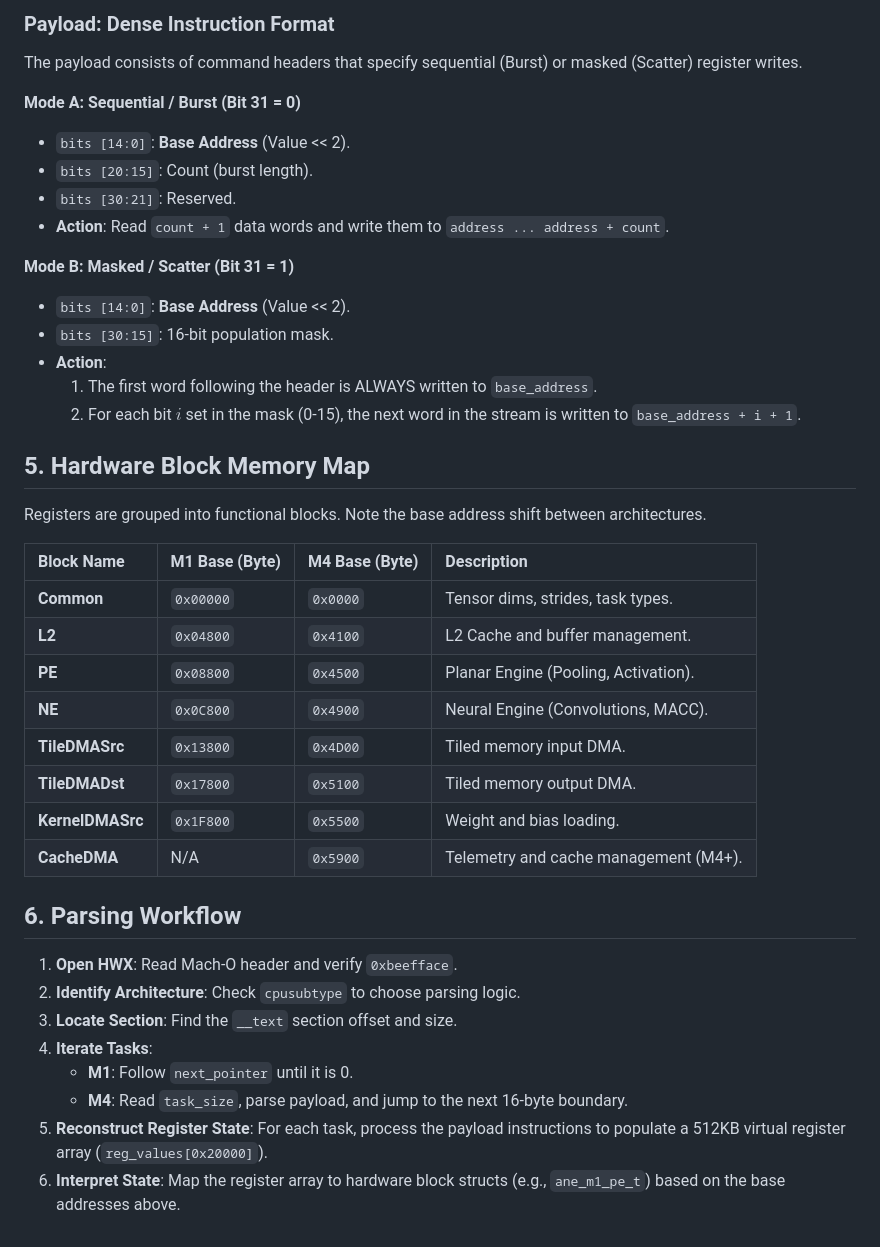
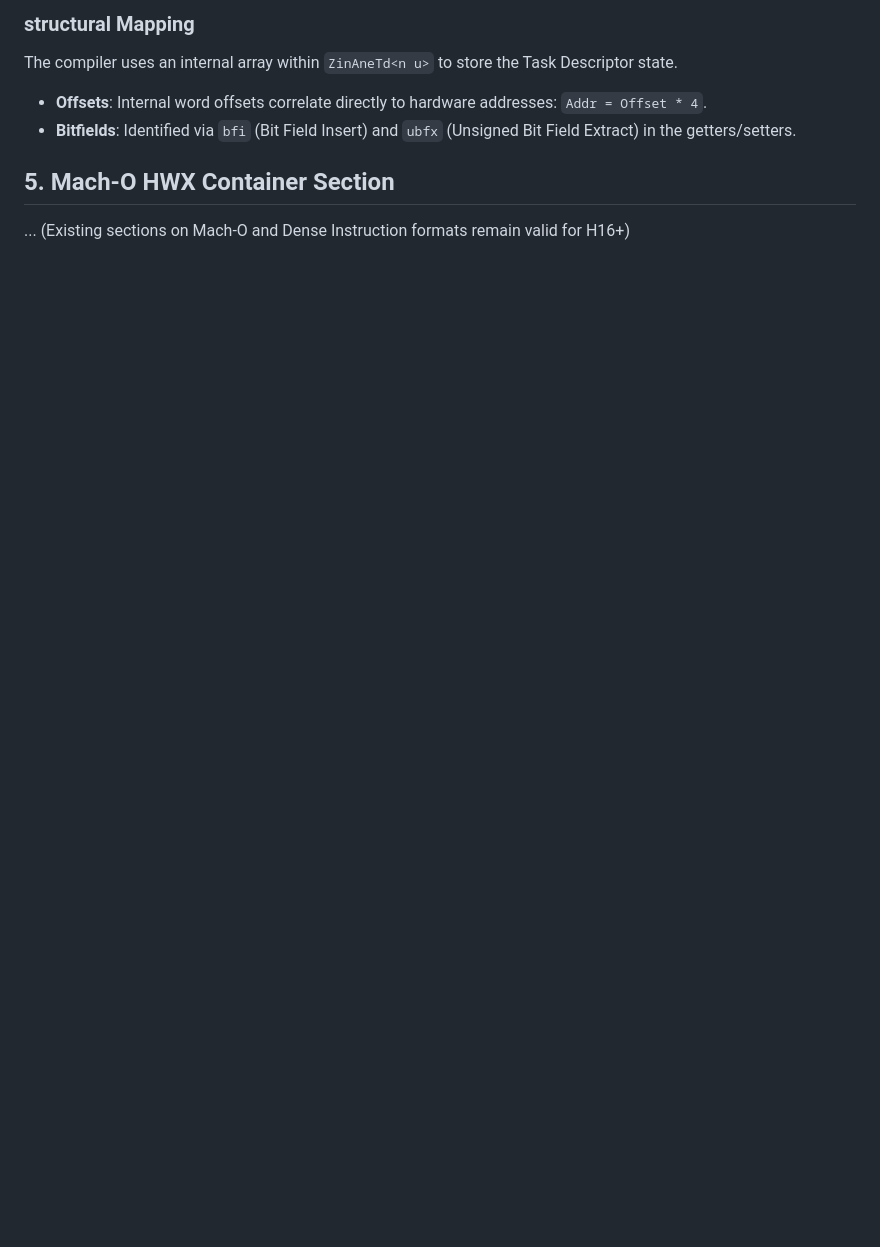
Before and after one commit to freedomtan/coreml_to_ane_hwx, a Markdown page: hwx_dump/README.md, the part around one of its changes. Rendered like a GitHub page; blank space fills up the shorter version.

```diff
--- a/hwx_dump/README.md
+++ b/hwx_dump/README.md
@@ -137,42 +57,8 @@ Tasks are 16-byte aligned. If `task_size` is 0, the parser skips to the next ali
 
-### Payload: Dense Instruction Format
-The payload consists of command headers that specify sequential (Burst) or masked (Scatter) register writes.
+### structural Mapping
+The compiler uses an internal array within `ZinAneTd<n u>` to store the Task Descriptor state.
+- **Offsets**: Internal word offsets correlate directly to hardware addresses: `Addr = Offset * 4`.
+- **Bitfields**: Identified via `bfi` (Bit Field Insert) and `ubfx` (Unsigned Bit Field Extract) in the getters/setters.
 
-**Mode A: Sequential / Burst (Bit 31 = 0)**
-- `bits [14:0]`: **Base Address** (Value << 2).
-- `bits [20:15]`: Count (burst length).
-- `bits [30:21]`: Reserved.
-- **Action**: Read `count + 1` data words and write them to `address ... address + count`.
-
-**Mode B: Masked / Scatter (Bit 31 = 1)**
-- `bits [14:0]`: **Base Address** (Value << 2).
-- `bits [30:15]`: 16-bit population mask.
-- **Action**:
-    1. The first word following the header is ALWAYS written to `base_address`.
-    2. For each bit $i$ set in the mask (0-15), the next word in the stream is written to `base_address + i + 1`.
-
-## 5. Hardware Block Memory Map
-
-Registers are grouped into functional blocks. Note the base address shift between architectures.
-
-| Block Name | M1 Base (Byte) | M4 Base (Byte) | Description |
-| :--- | :--- | :--- | :--- |
-| **Common** | `0x00000` | `0x0000` | Tensor dims, strides, task types. |
-| **L2** | `0x04800` | `0x4100` | L2 Cache and buffer management. |
-| **PE** | `0x08800` | `0x4500` | Planar Engine (Pooling, Activation). |
-| **NE** | `0x0C800` | `0x4900` | Neural Engine (Convolutions, MACC). |
-| **TileDMASrc** | `0x13800` | `0x4D00` | Tiled memory input DMA. |
-| **TileDMADst** | `0x17800` | `0x5100` | Tiled memory output DMA. |
-| **KernelDMASrc** | `0x1F800` | `0x5500` | Weight and bias loading. |
-| **CacheDMA** | N/A | `0x5900` | Telemetry and cache management (M4+). |
-
-## 6. Parsing Workflow
-
-1.  **Open HWX**: Read Mach-O header and verify `0xbeefface`.
-2.  **Identify Architecture**: Check `cpusubtype` to choose parsing logic.
-3.  **Locate Section**: Find the `__text` section offset and size.
-4.  **Iterate Tasks**:
-    -   **M1**: Follow `next_pointer` until it is 0.
-    -   **M4**: Read `task_size`, parse payload, and jump to the next 16-byte boundary.
-5.  **Reconstruct Register State**: For each task, process the payload instructions to populate a 512KB virtual register array (`reg_values[0x20000]`).
-6.  **Interpret State**: Map the register array to hardware block structs (e.g., `ane_m1_pe_t`) based on the base addresses above.
+## 5. Mach-O HWX Container Section
+... (Existing sections on Mach-O and Dense Instruction formats remain valid for H16+)
```
Also changed, not shown: other parts of hwx_dump/README.md (+39 -119 lines).
